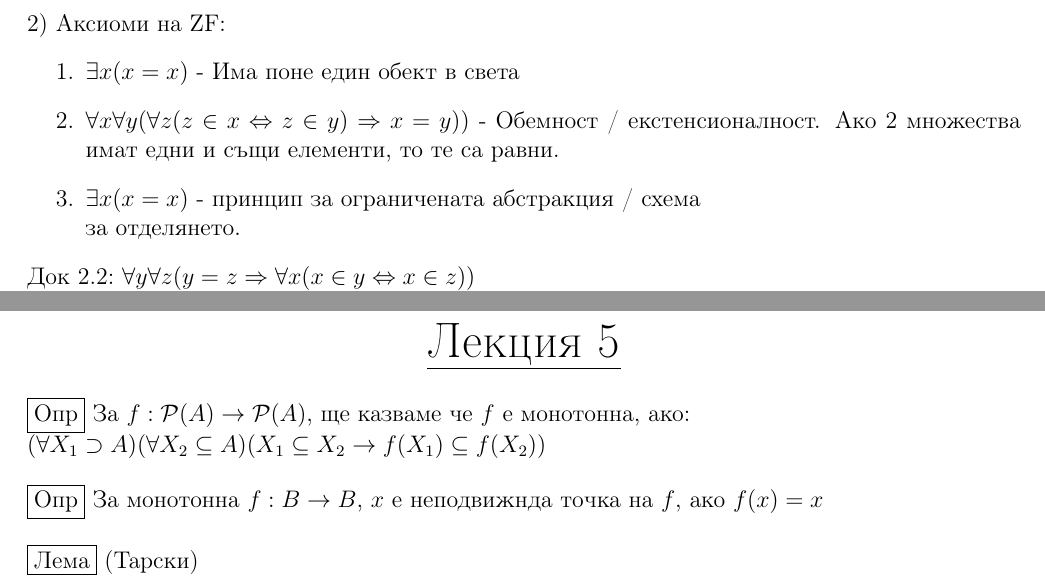
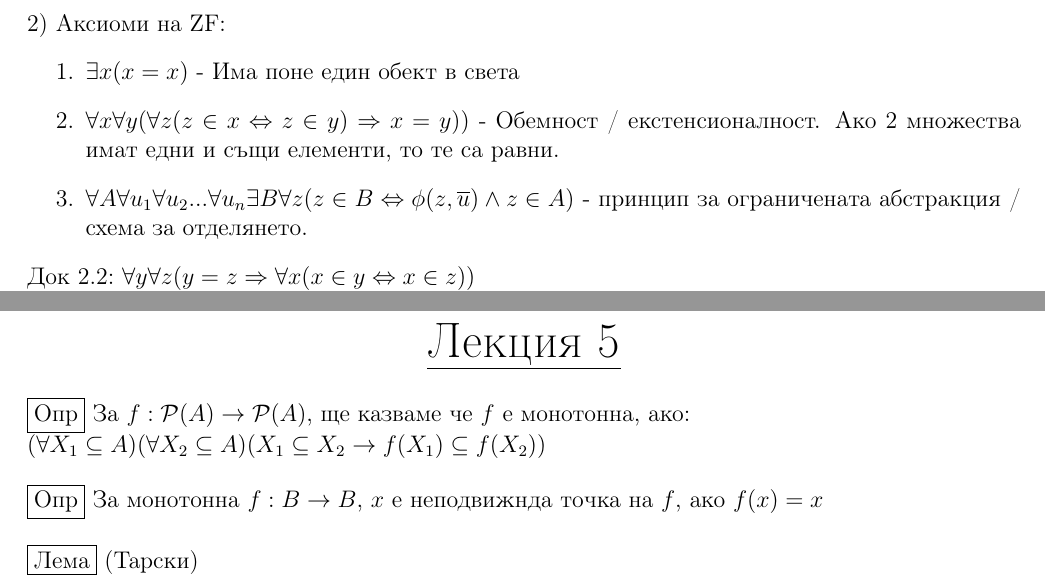
Before and after one commit to atanasormanow/set-theory-notes, a LaTeX document (main.tex): two parts of pages 3 and 20 of 39, joined at a grey line, cut so that both start at the same text. Compiled offline with pdfLaTeX.

Commit message:
Fix a few mistakes

```diff
--- a/main.tex
+++ b/main.tex
@@ -81,8 +81,7 @@ ZFC - ZF заедно с аксиомата за избора
   \item $\exists{x}(x = x)$  - Има поне един обект в света
   \item $\forall{x}\forall{y}(\forall{z}(z \in x \Leftrightarrow z \in y) \Rightarrow x = y))$
 - Обемност / екстенсионалност. Ако 2 множества имат едни и същи елементи, то те са равни.
-  \item $\exists{x}(x = x)$ - принцип за ограничената абстракция / схема \\
-    за отделянето.
+  \item $\forall{A}\forall{u_1}\forall{u_2}...\forall{u_n}\exists{B}\forall{z}(z \in B \Leftrightarrow \phi(z, \overline{u}) \land z \in A)$ - принцип за ограничената абстракция / схема за отделянето.
 \end{enumerate}
 \underline{Док 2.2:} $\forall{y}\forall{z}(y = z \Rightarrow \forall{x}(x \in y \Leftrightarrow x \in z))$ \\
 Нека предположим че $y = z$, нека x е произволно множество. Използваме логическа аксиома 4 за да докажем.
@@ -962,7 +961,7 @@ $Dom(f_0) \subseteq Dom(\bigcup F)$. Следователно $x \in Dom(\bigcup
 
 \fbox{Опр}
 За $f : \mathcal{P}(A) \rightarrow \mathcal{P}(A)$, ще казваме че $f$ е монотонна, ако: \\
-$ (\forall{X_1 \supset A})(\forall{X_2 \subseteq A})(X_1 \subseteq X_2 \rightarrow f(X_1) \subseteq f(X_2)) $
+$ (\forall{X_1 \subseteq A})(\forall{X_2 \subseteq A})(X_1 \subseteq X_2 \rightarrow f(X_1) \subseteq f(X_2)) $
 \bigbreak
 
 \fbox{Опр}
```
Also changed, not shown: main.pdf.
